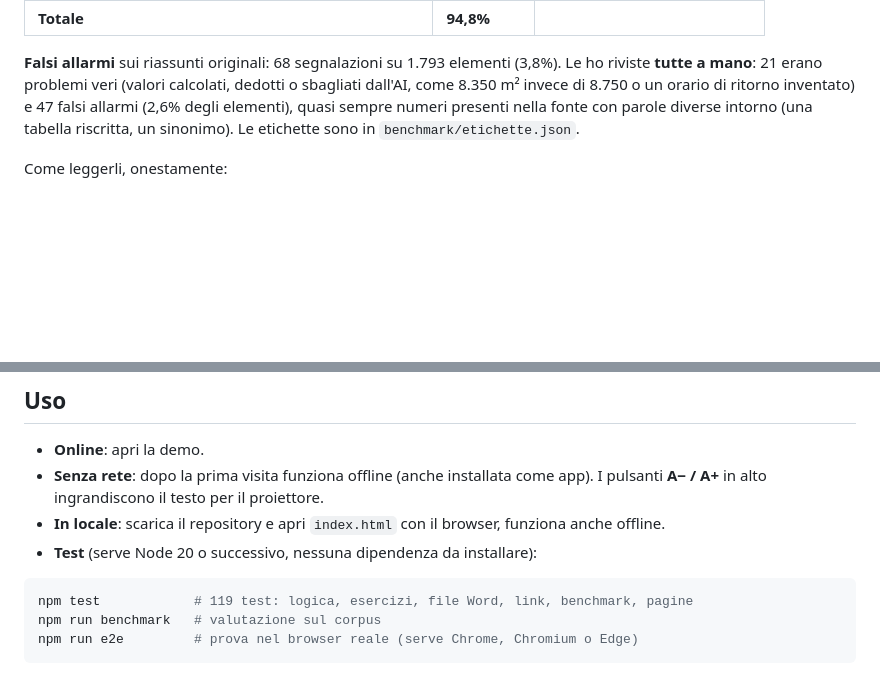
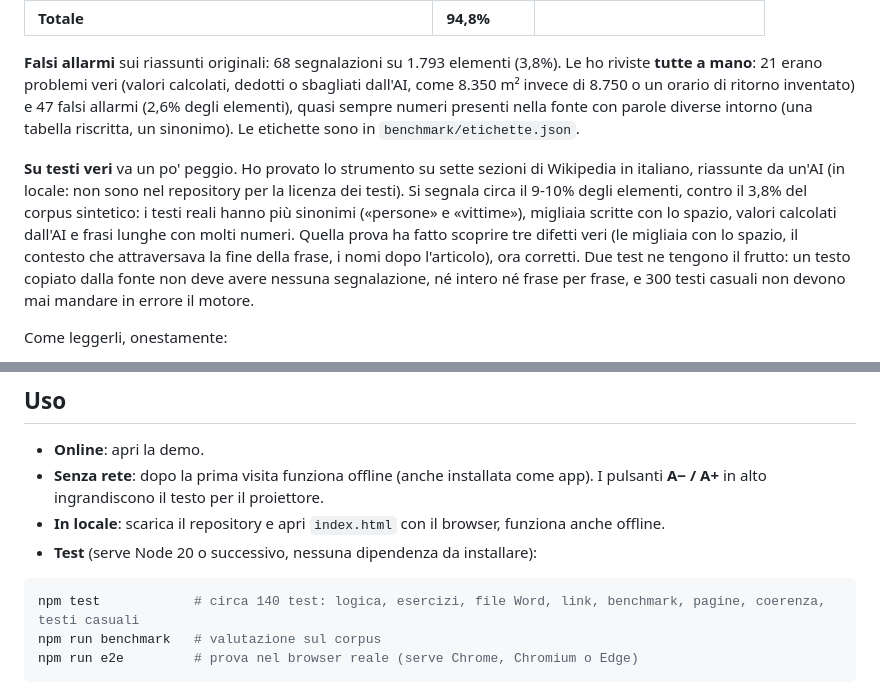
Before and after one commit to bottizer00/controllo-fonti, a Markdown page: README.md, 2 parts joined by grey strips. Rendered like a GitHub page; blank space fills up the shorter version.

Commit message:
README: numero dei test non piu' fisso e risultati sui testi veri, anche quelli meno belli
Co-Authored-By: Claude Sonnet 5.5 <noreply@anthropic.com>
Claude-Session: https://claude.ai/code/session_011Fpr2FbbesYNs7UF3wybC2

````diff
--- a/README.md
+++ b/README.md
@@ -59,6 +59,8 @@ La cartella `benchmark/` contiene **24 documenti inventati** (verbali, circolari
 
 **Falsi allarmi** sui riassunti originali: 68 segnalazioni su 1.793 elementi (3,8%). Le ho riviste **tutte a mano**: 21 erano problemi veri (valori calcolati, dedotti o sbagliati dall'AI, come 8.350 m² invece di 8.750 o un orario di ritorno inventato) e 47 falsi allarmi (2,6% degli elementi), quasi sempre numeri presenti nella fonte con parole diverse intorno (una tabella riscritta, un sinonimo). Le etichette sono in `benchmark/etichette.json`.
 
+**Su testi veri** va un po' peggio. Ho provato lo strumento su sette sezioni di Wikipedia in italiano, riassunte da un'AI (in locale: non sono nel repository per la licenza dei testi). Si segnala circa il 9-10% degli elementi, contro il 3,8% del corpus sintetico: i testi reali hanno più sinonimi («persone» e «vittime»), migliaia scritte con lo spazio, valori calcolati dall'AI e frasi lunghe con molti numeri. Quella prova ha fatto scoprire tre difetti veri (le migliaia con lo spazio, il contesto che attraversava la fine della frase, i nomi dopo l'articolo), ora corretti. Due test ne tengono il frutto: un testo copiato dalla fonte non deve avere nessuna segnalazione, né intero né frase per frase, e 300 testi casuali non devono mai mandare in errore il motore.
+
 Come leggerli, onestamente:
 - il caso più difficile, un numero esatto messo nel posto sbagliato, è quello in cui lo strumento sbaglia di più (circa uno su quattro sfugge): dipende da quanto il contesto cambia;
 - i documenti sono sintetici e i riassunti vengono da un solo modello: i numeri valgono per questo corpus, non per ogni testo;
@@ -85,7 +87,7 @@ La pagina non contatta nessun server. Lo impone la politica di sicurezza dichiar
 - **Test** (serve Node 20 o successivo, nessuna dipendenza da installare):
 
 ```bash
-npm test            # 119 test: logica, esercizi, file Word, link, benchmark, pagine
+npm test            # circa 140 test: logica, esercizi, file Word, link, benchmark, pagine, coerenza, testi casuali
 npm run benchmark   # valutazione sul corpus
 npm run e2e         # prova nel browser reale (serve Chrome, Chromium o Edge)
 ```
````
